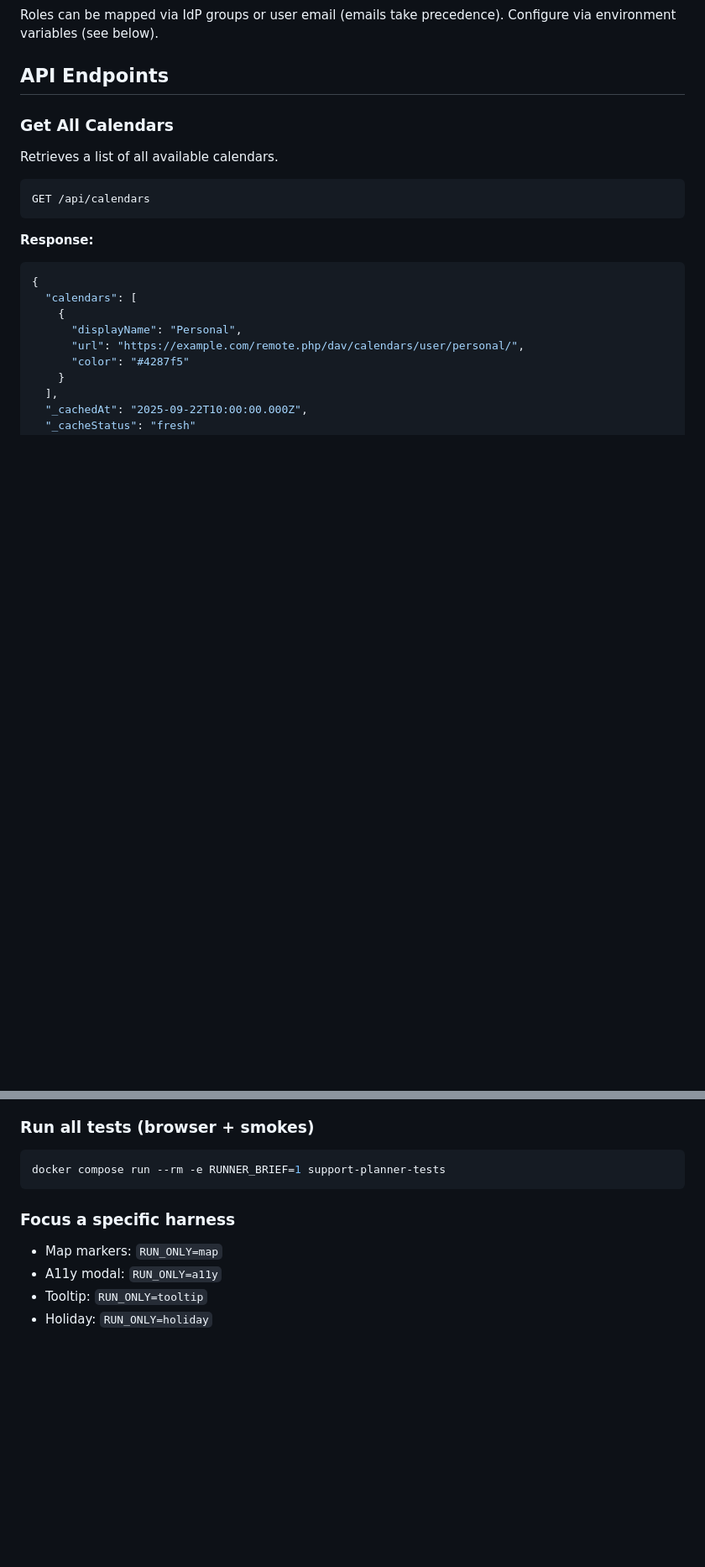
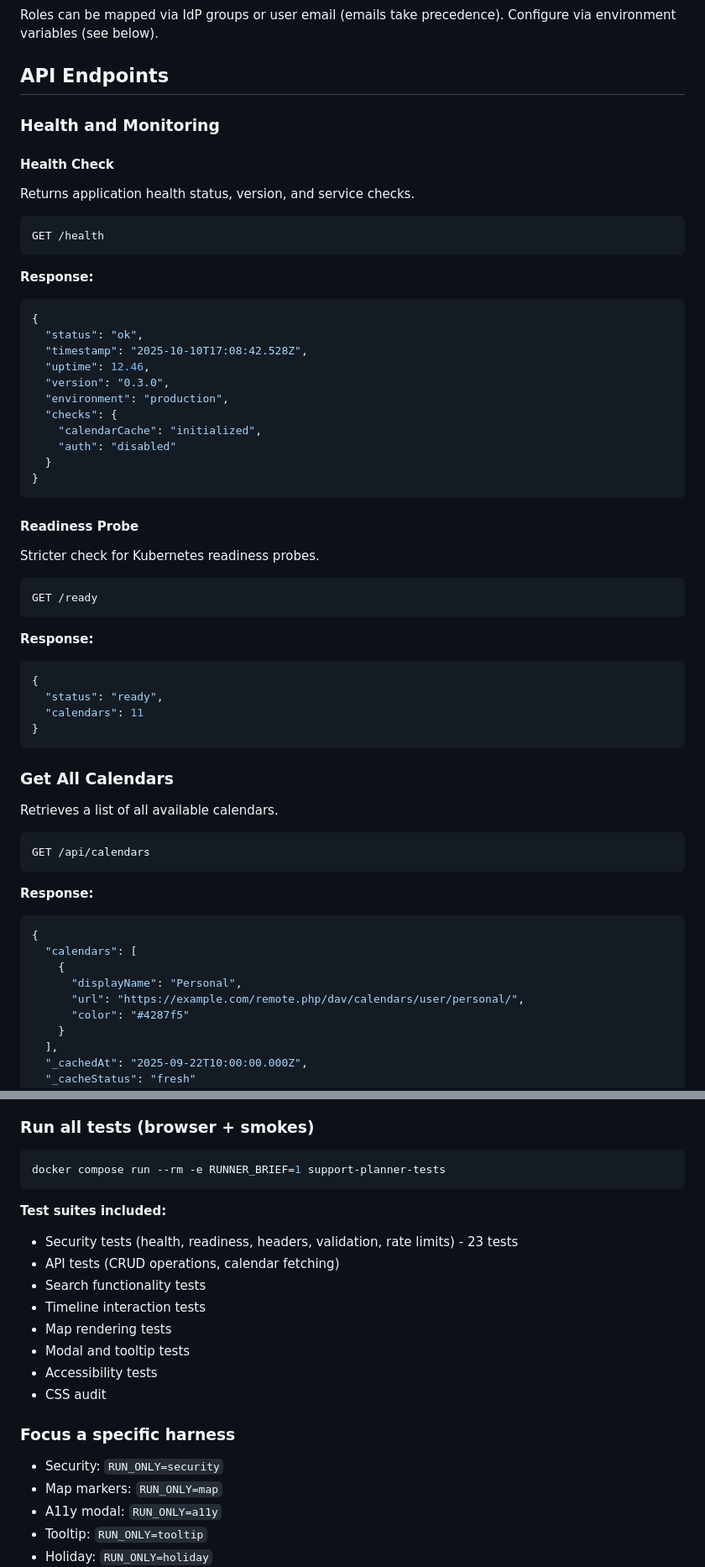
Before and after one commit to snizzleorg/supportplanner, a Markdown page: README.md, 2 parts joined by grey strips. Shown: that part at 84% size. Rendered like a GitHub page; blank space fills up the shorter version.

````diff
--- a/README.md
+++ b/README.md
@@ -64,6 +71,45 @@ If OIDC is configured, users must sign in. The header shows the signed-in user a
 Roles can be mapped via IdP groups or user email (emails take precedence). Configure via environment variables (see below).
 
 ## API Endpoints
+
+### Health and Monitoring
+
+#### Health Check
+Returns application health status, version, and service checks.
+
+```http
+GET /health
+```
+
+**Response:**
+```json
+{
+  "status": "ok",
+  "timestamp": "2025-10-10T17:08:42.528Z",
+  "uptime": 12.46,
+  "version": "0.3.0",
+  "environment": "production",
+  "checks": {
+    "calendarCache": "initialized",
+    "auth": "disabled"
+  }
+}
+```
+
+#### Readiness Probe
+Stricter check for Kubernetes readiness probes.
+
+```http
+GET /ready
+```
+
+**Response:**
+```json
+{
+  "status": "ready",
+  "calendars": 11
+}
+```
 
 ### Get All Calendars
 
@@ -412,8 +465,19 @@ This repo includes a lightweight browser test harness and a headless runner.
 docker compose run --rm -e RUNNER_BRIEF=1 support-planner-tests
 ```
 
+**Test suites included:**
+- Security tests (health, readiness, headers, validation, rate limits) - 23 tests
+- API tests (CRUD operations, calendar fetching)
+- Search functionality tests
+- Timeline interaction tests
+- Map rendering tests
+- Modal and tooltip tests
+- Accessibility tests
+- CSS audit
+
 ### Focus a specific harness
 
+- Security: `RUN_ONLY=security`
 - Map markers: `RUN_ONLY=map`
 - A11y modal: `RUN_ONLY=a11y`
 - Tooltip: `RUN_ONLY=tooltip`
````
Also changed, not shown: other parts of README.md (+15 -1 lines), ROADMAP.md (+23 -2 lines).
